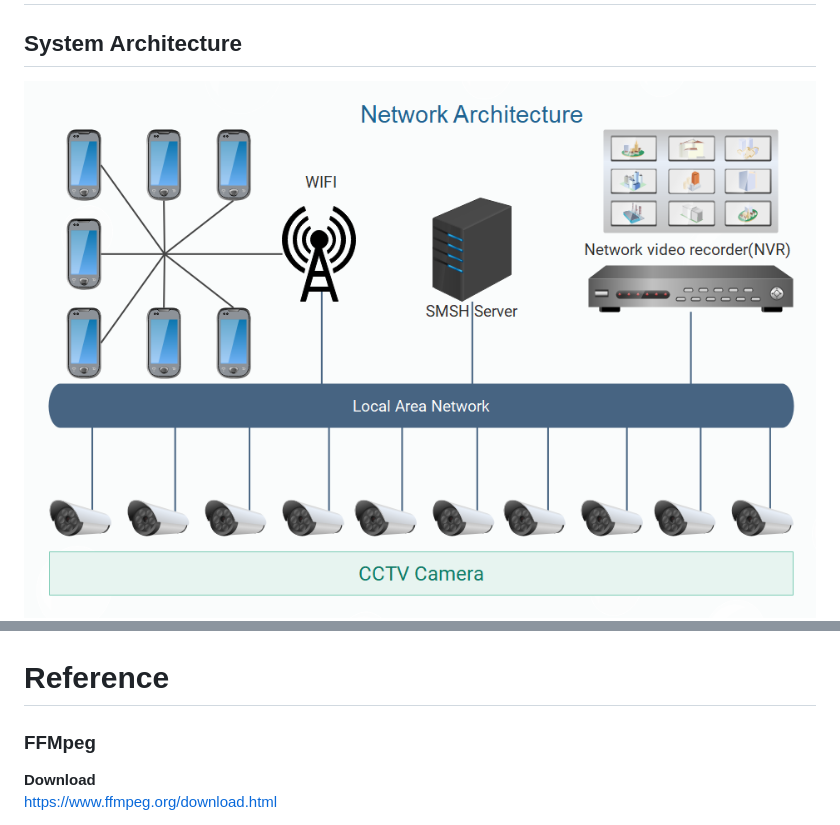
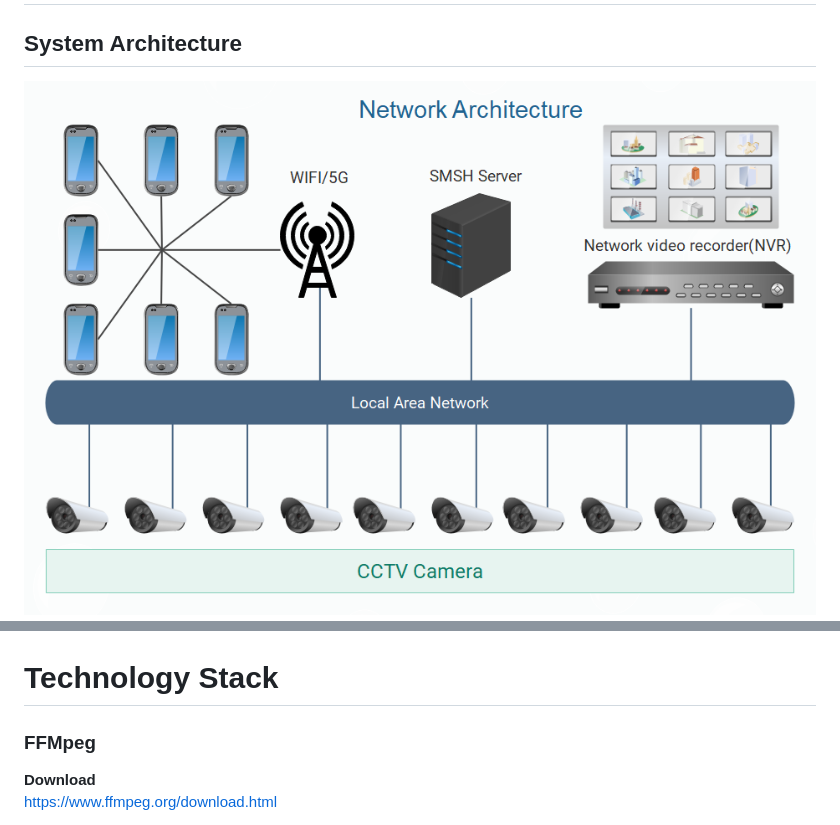
Before and after one commit to gzshawnliang/MediaServer, a Markdown page: readme.md, 2 parts joined by grey strips. Rendered like a GitHub page; pictures changed too: doc/SMSH-Network-Architecture.png.

```diff
--- a/readme.md
+++ b/readme.md
@@ -5,7 +5,7 @@
 ![](doc/SMSH-Network-Architecture.png "Network Architecture")
 ![](doc/SMSH-SYSTEM-Architecture.png "System Architecture")
 
-# Reference
+# Technology Stack
 
 ### FFMpeg
 
```
Also changed, not shown: 1 other file.
